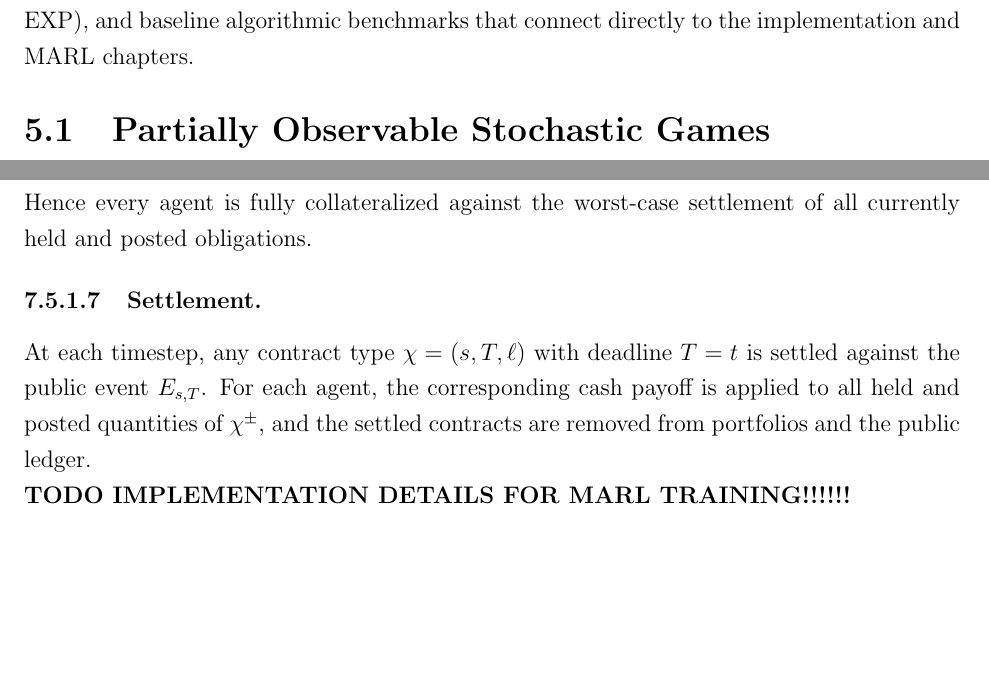
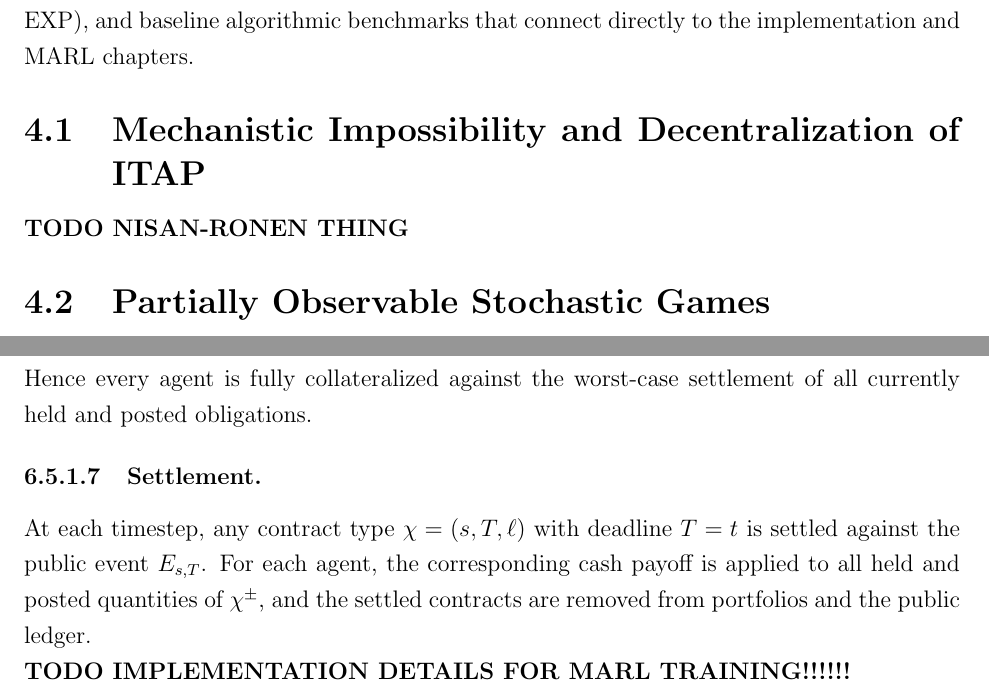
Before and after one commit to riyazahuja/ms_thesis, a LaTeX thesis (cmu-example-dissertation.tex, which reads chapter/05-VAMP.tex): two parts of pages 40 and 76 of 80 before the commit and two parts of pages 39 and 75 of 79 after it, joined at a grey line, cut so that both start at the same text, the shorter picture padded with empty space. Compiled offline with pdfLaTeX.

Commit message:
merged VAMP and dec-ITAP sections, just motivate VAMP quickly with nisan-ronen

```diff
--- a/chapter/05-VAMP.tex
+++ b/chapter/05-VAMP.tex
@@ -3,6 +3,8 @@
 We formalize a \textbf{Verifiable Allocation Market POSG (VAMP)} as a market-mediated, partially observable stochastic game that arises when HTAP is decentralized: agents allocate compute across proof/conjecture/publication actions and may additionally trade \textbf{verifiable, state-contingent contracts} whose settlement is triggered by a public \textbf{Verify} oracle. This section gives a LaTeX-ready VAMP tuple aligned with our existing library/market notation and two-stage transition construction. We then define a contract space (bounties, securities/claims, bundles), admissibility/collateral rules, and a modular market mechanism interface \(\mathcal{M}\). We instantiate canonical mechanisms---posted bounties, bilateral OTC contracts, convex-cost/LMSR and CFMM-style AMMs, and combinatorial auctions---and state the appropriate equilibrium concepts (Bayesian Nash, subgame-perfect refinements, Markov perfect equilibria) with existence remarks grounded in fixed-point theorems. Finally, we analyze incentive alignment (bounties internalize publication externalities via a short proof), manipulation modes (front-running, sybil, withholding), core complexity barriers (PPAD/NEXP), and baseline algorithmic benchmarks that connect directly to the implementation and MARL chapters.
 
 
+\subsection{Mechanistic Impossibility and Decentralization of ITAP}
+\textbf{TODO NISAN-RONEN THING}
 
 \subsection{Partially Observable Stochastic Games}
 
--- a/cmu-example-dissertation.tex
+++ b/cmu-example-dissertation.tex
@@ -171,7 +171,7 @@
 \input{chapter/02-SchedulingTheory.tex}
 \input{chapter/03-TaskAllocation}
 % \input{chapter/04-CentralizedTaskAllocation}
-\input{chapter/04-DecentralizedTaskAllocation}
+% \input{chapter/04-DecentralizedTaskAllocation}
 \input{chapter/05-VAMP}
 % \input{chapter/07-Equilibria}
 \input{chapter/06-MARL}
```
Also changed, not shown: cmu-example-dissertation.pdf, 7 other files.
